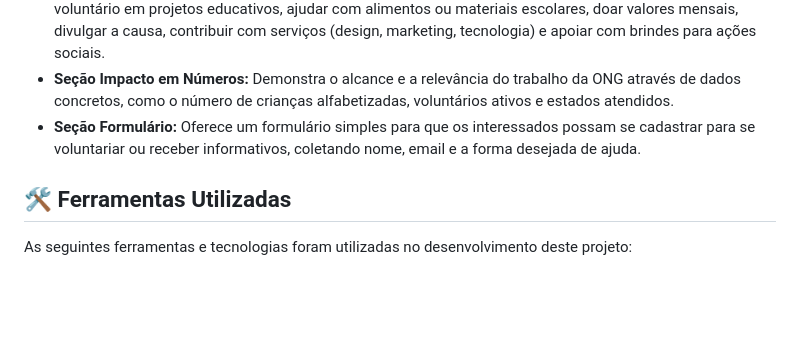
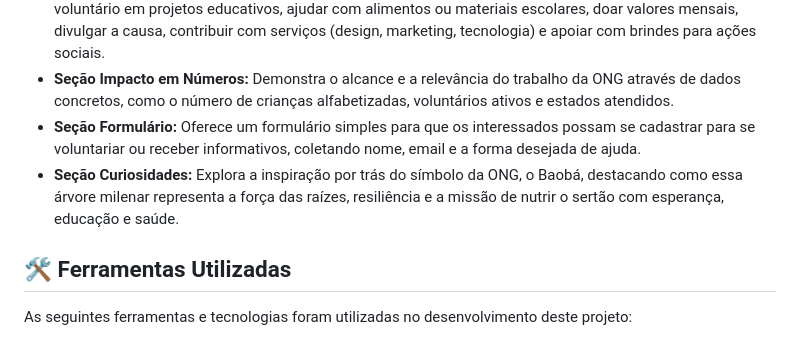
Before and after one commit to SabinoGabriel/landing-page-ONG-raizes-do-bem, a Markdown page: README.md, the part around the change. GitHub-like rendering; blank space fills up the shorter version.

```diff
--- a/README.md
+++ b/README.md
@@ -11,6 +11,7 @@ A página é dividida em seções claras e intuitivas para guiar o usuário:
 * **Seção Como Você Pode Ajudar:** Lista diversas formas pelas quais os visitantes podem contribuir, como ser voluntário em projetos educativos, ajudar com alimentos ou materiais escolares, doar valores mensais, divulgar a causa, contribuir com serviços (design, marketing, tecnologia) e apoiar com brindes para ações sociais.
 * **Seção Impacto em Números:** Demonstra o alcance e a relevância do trabalho da ONG através de dados concretos, como o número de crianças alfabetizadas, voluntários ativos e estados atendidos.
 * **Seção Formulário:** Oferece um formulário simples para que os interessados possam se cadastrar para se voluntariar ou receber informativos, coletando nome, email e a forma desejada de ajuda.
+* **Seção Curiosidades:** Explora a inspiração por trás do símbolo da ONG, o Baobá, destacando como essa árvore milenar representa a força das raízes, resiliência e a missão de nutrir o sertão com esperança, educação e saúde.
 
 ## 🛠 Ferramentas Utilizadas
 
```
